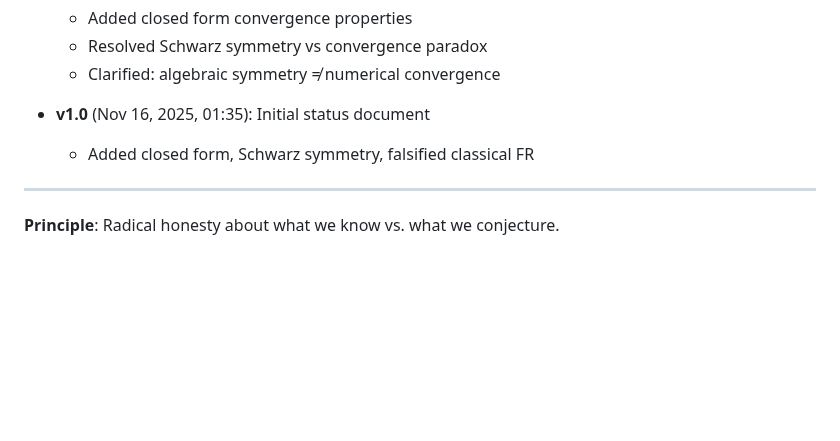
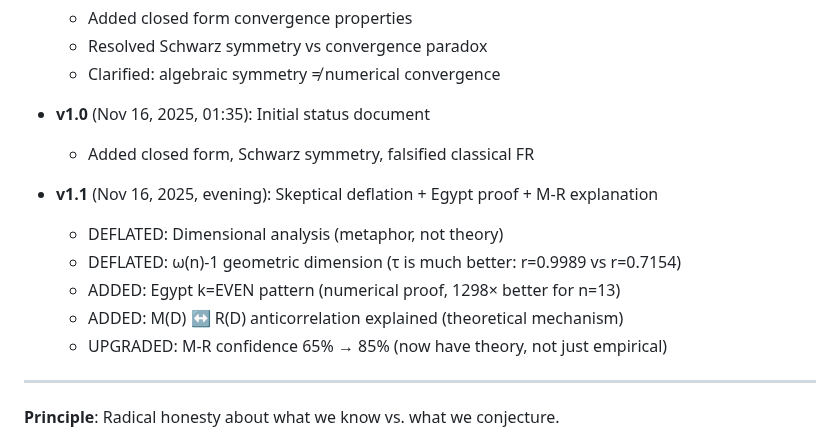
Before and after one commit to popojan/orbit, a Markdown page: docs/STATUS.md, the part around one of its changes. Drawn GitHub-style; blank space fills up the shorter version.

```diff
--- a/docs/STATUS.md
+++ b/docs/STATUS.md
@@ -683,6 +733,13 @@ All three approaches:
 - **v1.0** (Nov 16, 2025, 01:35): Initial status document
   - Added closed form, Schwarz symmetry, falsified classical FR
 
+- **v1.1** (Nov 16, 2025, evening): Skeptical deflation + Egypt proof + M-R explanation
+  - DEFLATED: Dimensional analysis (metaphor, not theory)
+  - DEFLATED: ω(n)-1 geometric dimension (τ is much better: r=0.9989 vs r=0.7154)
+  - ADDED: Egypt k=EVEN pattern (numerical proof, 1298× better for n=13)
+  - ADDED: M(D) ↔ R(D) anticorrelation explained (theoretical mechanism)
+  - UPGRADED: M-R confidence 65% → 85% (now have theory, not just empirical)
+
 ---
 
 **Principle**: Radical honesty about what we know vs. what we conjecture.
```
Also changed, not shown: other parts of docs/STATUS.md (+51 -1 lines).
